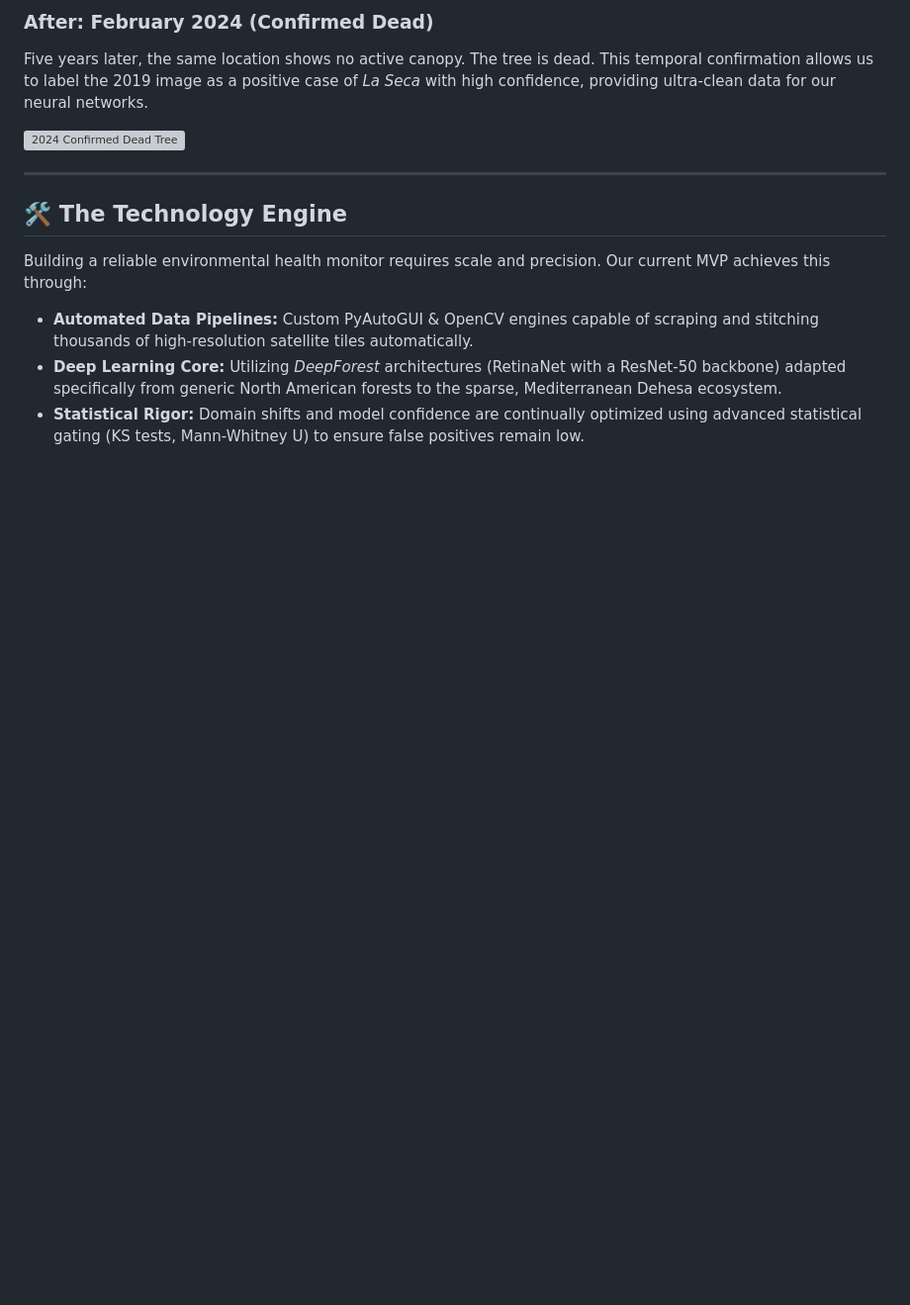
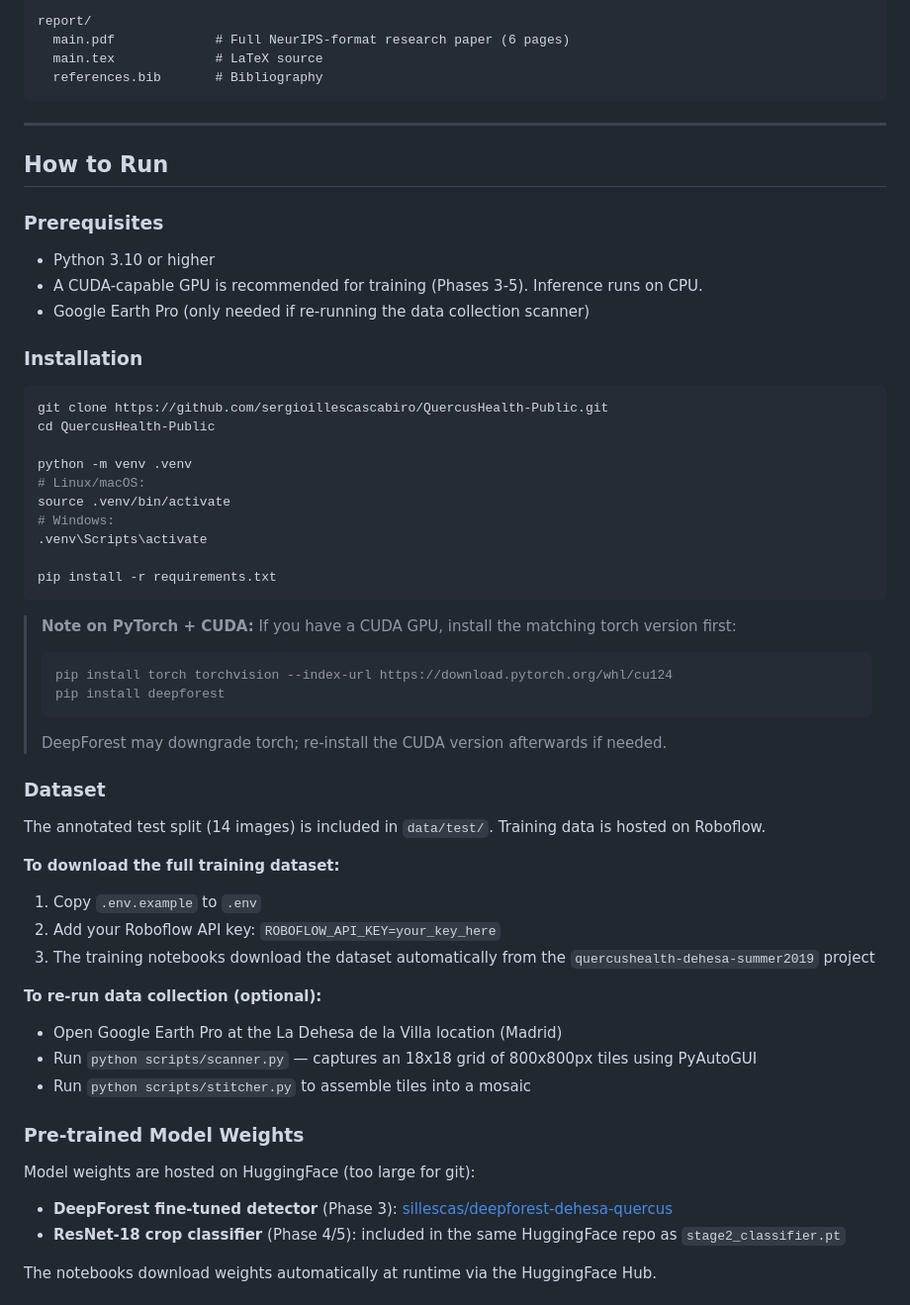
Before and after one commit to sergioillescascabiro/QuercusHealth-Public, a Markdown page: README.md, the part around one of its changes. Shown at 99% size. Rendered like a GitHub page; blank space fills up the shorter version; grey boxes are pictures that could not be loaded.

````diff
--- a/README.md
+++ b/README.md
@@ -38,15 +54,62 @@ The image below shows a *Quercus* oak with a thinning, radiating crown during th
 
-### **After: February 2024 (Confirmed Dead)**
-Five years later, the same location shows no active canopy. The tree is dead. This temporal confirmation allows us to label the 2019 image as a positive case of *La Seca* with high confidence, providing ultra-clean data for our neural networks.
-
-![2024 Confirmed Dead Tree](data/sample_2024feb_annoted.png)
+report/
+  main.pdf             # Full NeurIPS-format research paper (6 pages)
+  main.tex             # LaTeX source
+  references.bib       # Bibliography
+```
 
 ---
 
-## 🛠️ The Technology Engine
+## How to Run
 
-Building a reliable environmental health monitor requires scale and precision. Our current MVP achieves this through:
+### Prerequisites
 
-- **Automated Data Pipelines:** Custom PyAutoGUI & OpenCV engines capable of scraping and stitching thousands of high-resolution satellite tiles automatically.
-- **Deep Learning Core:** Utilizing *DeepForest* architectures (RetinaNet with a ResNet-50 backbone) adapted specifically from generic North American forests to the sparse, Mediterranean Dehesa ecosystem.
-- **Statistical Rigor:** Domain shifts and model confidence are continually optimized using advanced statistical gating (KS tests, Mann-Whitney U) to ensure false positives remain low.
+- Python 3.10 or higher
+- A CUDA-capable GPU is recommended for training (Phases 3-5). Inference runs on CPU.
+- Google Earth Pro (only needed if re-running the data collection scanner)
+
+### Installation
+
+```bash
+git clone https://github.com/sergioillescascabiro/QuercusHealth-Public.git
+cd QuercusHealth-Public
+
+python -m venv .venv
+# Linux/macOS:
+source .venv/bin/activate
+# Windows:
+.venv\Scripts\activate
+
+pip install -r requirements.txt
+```
+
+> **Note on PyTorch + CUDA:** If you have a CUDA GPU, install the matching torch version first:
+> ```bash
+> pip install torch torchvision --index-url https://download.pytorch.org/whl/cu124
+> pip install deepforest
+> ```
+> DeepForest may downgrade torch; re-install the CUDA version afterwards if needed.
+
+### Dataset
+
+The annotated test split (14 images) is included in `data/test/`. Training data is hosted on Roboflow.
+
+**To download the full training dataset:**
+1. Copy `.env.example` to `.env`
+2. Add your Roboflow API key: `ROBOFLOW_API_KEY=your_key_here`
+3. The training notebooks download the dataset automatically from the `quercushealth-dehesa-summer2019` project
+
+**To re-run data collection (optional):**
+- Open Google Earth Pro at the La Dehesa de la Villa location (Madrid)
+- Run `python scripts/scanner.py` — captures an 18x18 grid of 800x800px tiles using PyAutoGUI
+- Run `python scripts/stitcher.py` to assemble tiles into a mosaic
+
+### Pre-trained Model Weights
+
+Model weights are hosted on HuggingFace (too large for git):
+
+- **DeepForest fine-tuned detector** (Phase 3): [sillescas/deepforest-dehesa-quercus](https://huggingface.co/sillescas/deepforest-dehesa-quercus)
+- **ResNet-18 crop classifier** (Phase 4/5): included in the same HuggingFace repo as `stage2_classifier.pt`
+
+The notebooks download weights automatically at runtime via the HuggingFace Hub.
+
````
Also changed, not shown: other parts of README.md (+90 -23 lines).
